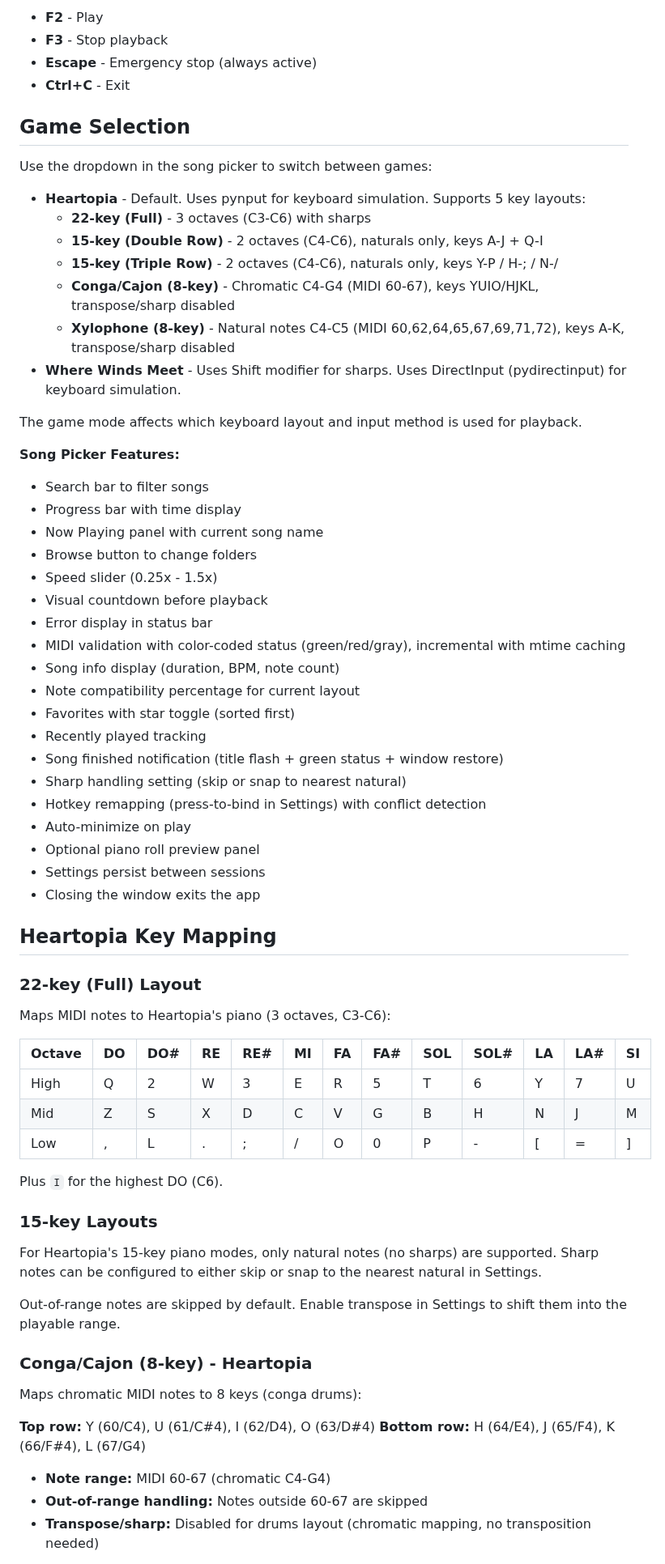
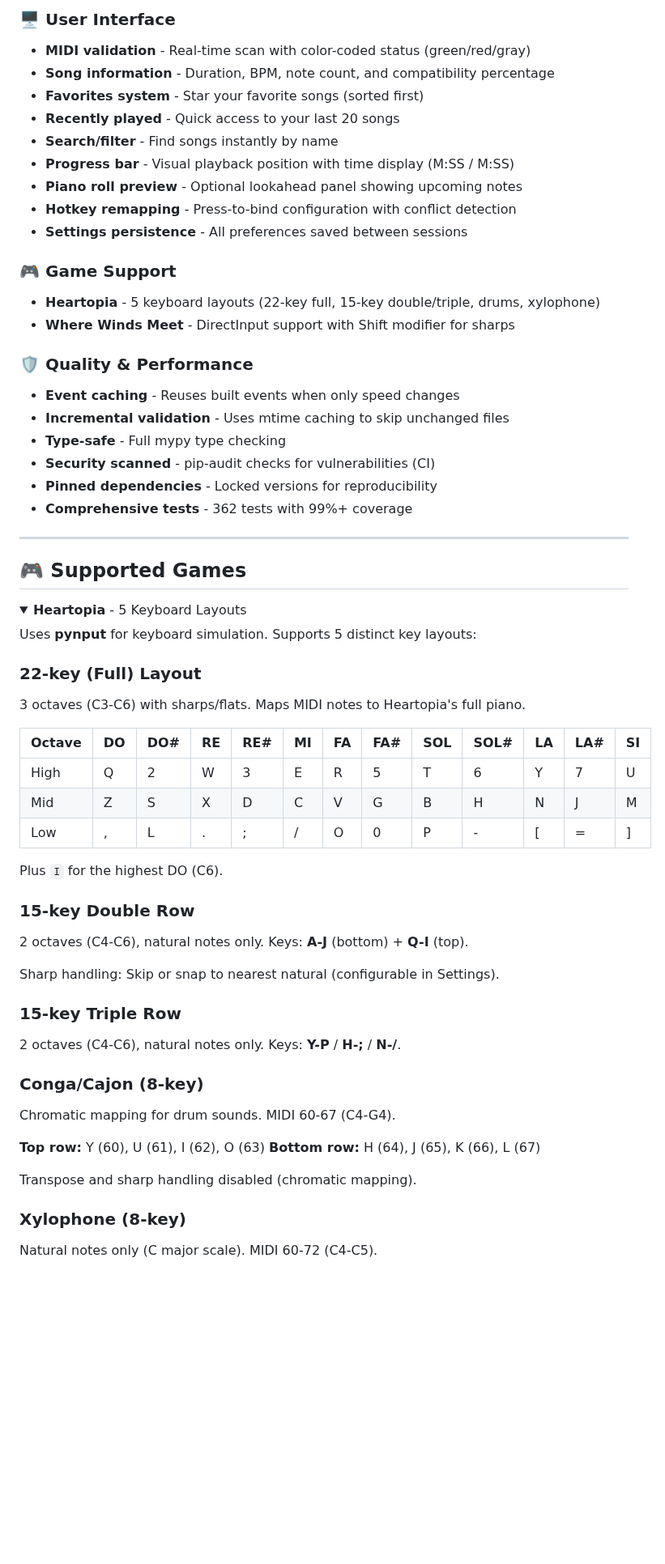
Before and after one commit to nayfusaurus/maestro-keypress, a Markdown page: README.md, the part around one of its changes. Shown at 81% size. Drawn GitHub-style; folded sections open; blank space fills up the shorter version.

Commit message:
chore: updated readme

```diff
--- a/README.md
+++ b/README.md
@@ -28,50 +71,38 @@ uv sync
 
-- **F2** - Play
-- **F3** - Stop playback
-- **Escape** - Emergency stop (always active)
-- **Ctrl+C** - Exit
+### 🖥️ User Interface
+- **MIDI validation** - Real-time scan with color-coded status (green/red/gray)
+- **Song information** - Duration, BPM, note count, and compatibility percentage
+- **Favorites system** - Star your favorite songs (sorted first)
+- **Recently played** - Quick access to your last 20 songs
+- **Search/filter** - Find songs instantly by name
+- **Progress bar** - Visual playback position with time display (M:SS / M:SS)
+- **Piano roll preview** - Optional lookahead panel showing upcoming notes
+- **Hotkey remapping** - Press-to-bind configuration with conflict detection
+- **Settings persistence** - All preferences saved between sessions
 
-## Game Selection
+### 🎮 Game Support
+- **Heartopia** - 5 keyboard layouts (22-key full, 15-key double/triple, drums, xylophone)
+- **Where Winds Meet** - DirectInput support with Shift modifier for sharps
 
-Use the dropdown in the song picker to switch between games:
+### 🛡️ Quality & Performance
+- **Event caching** - Reuses built events when only speed changes
+- **Incremental validation** - Uses mtime caching to skip unchanged files
+- **Type-safe** - Full mypy type checking
+- **Security scanned** - pip-audit checks for vulnerabilities (CI)
+- **Pinned dependencies** - Locked versions for reproducibility
+- **Comprehensive tests** - 362 tests with 99%+ coverage
 
-- **Heartopia** - Default. Uses pynput for keyboard simulation. Supports 5 key layouts:
-  - **22-key (Full)** - 3 octaves (C3-C6) with sharps
-  - **15-key (Double Row)** - 2 octaves (C4-C6), naturals only, keys A-J + Q-I
-  - **15-key (Triple Row)** - 2 octaves (C4-C6), naturals only, keys Y-P / H-; / N-/
-  - **Conga/Cajon (8-key)** - Chromatic C4-G4 (MIDI 60-67), keys YUIO/HJKL, transpose/sharp disabled
-  - **Xylophone (8-key)** - Natural notes C4-C5 (MIDI 60,62,64,65,67,69,71,72), keys A-K, transpose/sharp disabled
-- **Where Winds Meet** - Uses Shift modifier for sharps. Uses DirectInput (pydirectinput) for keyboard simulation.
+---
 
-The game mode affects which keyboard layout and input method is used for playback.
+## 🎮 Supported Games
 
-**Song Picker Features:**
+<details>
+<summary><b>Heartopia</b> - 5 Keyboard Layouts</summary>
 
-- Search bar to filter songs
-- Progress bar with time display
-- Now Playing panel with current song name
-- Browse button to change folders
-- Speed slider (0.25x - 1.5x)
-- Visual countdown before playback
-- Error display in status bar
-- MIDI validation with color-coded status (green/red/gray), incremental with mtime caching
-- Song info display (duration, BPM, note count)
-- Note compatibility percentage for current layout
-- Favorites with star toggle (sorted first)
-- Recently played tracking
-- Song finished notification (title flash + green status + window restore)
-- Sharp handling setting (skip or snap to nearest natural)
-- Hotkey remapping (press-to-bind in Settings) with conflict detection
-- Auto-minimize on play
-- Optional piano roll preview panel
-- Settings persist between sessions
-- Closing the window exits the app
-
-## Heartopia Key Mapping
+Uses **pynput** for keyboard simulation. Supports 5 distinct key layouts:
 
 ### 22-key (Full) Layout
-
-Maps MIDI notes to Heartopia's piano (3 octaves, C3-C6):
+3 octaves (C3-C6) with sharps/flats. Maps MIDI notes to Heartopia's full piano.
 
 | Octave | DO  | DO# | RE  | RE# | MI  | FA  | FA# | SOL | SOL# | LA  | LA# | SI  |
 |--------|-----|-----|-----|-----|-----|-----|-----|-----|------|-----|-----|-----|
@@ -81,20 +112,22 @@ Maps MIDI notes to Heartopia's piano (3 octaves, C3-C6):
 
 Plus `I` for the highest DO (C6).
 
-### 15-key Layouts
+### 15-key Double Row
+2 octaves (C4-C6), natural notes only. Keys: **A-J** (bottom) + **Q-I** (top).
 
-For Heartopia's 15-key piano modes, only natural notes (no sharps) are supported. Sharp notes can be configured to either skip or snap to the nearest natural in Settings.
+Sharp handling: Skip or snap to nearest natural (configurable in Settings).
 
-Out-of-range notes are skipped by default. Enable transpose in Settings to shift them into the playable range.
+### 15-key Triple Row
+2 octaves (C4-C6), natural notes only. Keys: **Y-P** / **H-;** / **N-/**.
 
-### Conga/Cajon (8-key) - Heartopia
+### Conga/Cajon (8-key)
+Chromatic mapping for drum sounds. MIDI 60-67 (C4-G4).
 
-Maps chromatic MIDI notes to 8 keys (conga drums):
+**Top row:** Y (60), U (61), I (62), O (63)
+**Bottom row:** H (64), J (65), K (66), L (67)
 
-**Top row:** Y (60/C4), U (61/C#4), I (62/D4), O (63/D#4)
-**Bottom row:** H (64/E4), J (65/F4), K (66/F#4), L (67/G4)
+Transpose and sharp handling disabled (chromatic mapping).
 
-- **Note range:** MIDI 60-67 (chromatic C4-G4)
-- **Out-of-range handling:** Notes outside 60-67 are skipped
-- **Transpose/sharp:** Disabled for drums layout (chromatic mapping, no transposition needed)
+### Xylophone (8-key)
+Natural notes only (C major scale). MIDI 60-72 (C4-C5).
 
```
Also changed, not shown: other parts of README.md (+197 -58 lines), assets/maestro-logo-clean.png (added).
